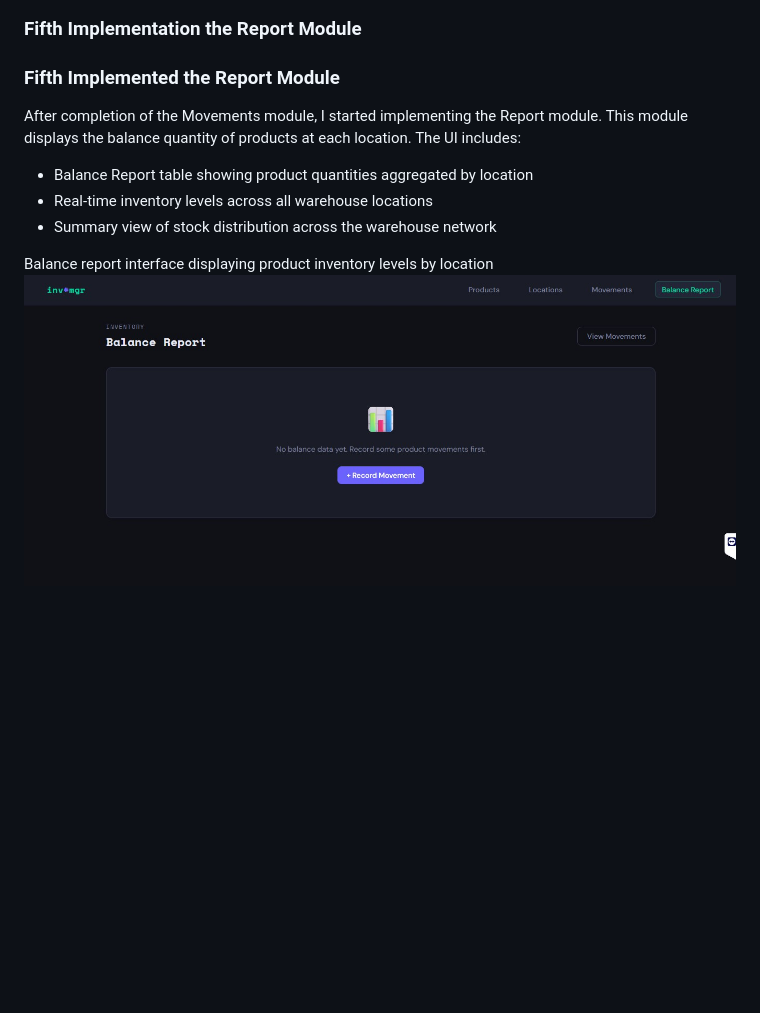
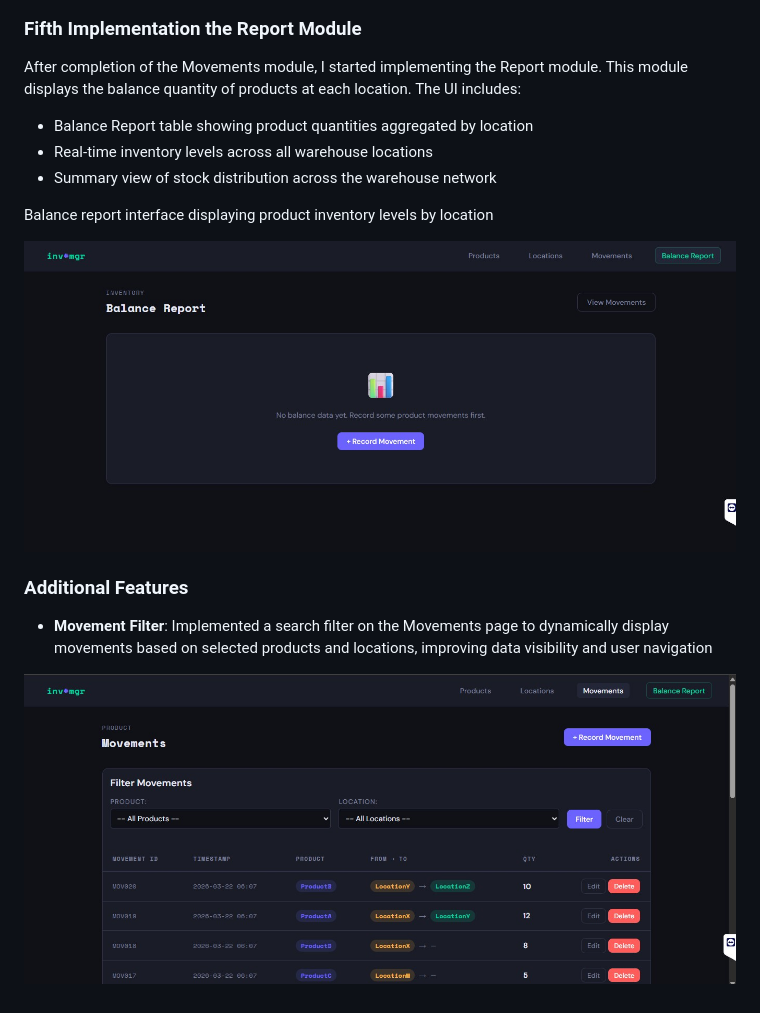
Before and after one commit to Harismita0619/Inventory-Managment, a Markdown page: README.md, the part around one of its changes. Rendered like a GitHub page; pictures changed too: images/Movements filter.jpg (added); blank space fills up the shorter version.

Commit message:
Implemented Additional feature and made changes in UI + Updated README

```diff
--- a/README.md
+++ b/README.md
@@ -69,7 +76,6 @@ Movement form interface with input fields for product selection, source location
 ![](images/Movements%20form.jpg)
 
 ### Fifth Implementation the Report Module
-### Fifth Implemented the Report Module
 
 After completion of the Movements module, I started implementing the Report module. This module displays the balance quantity of products at each location. The UI includes:
 
@@ -78,4 +84,11 @@ After completion of the Movements module, I started implementing the Report modu
 - Summary view of stock distribution across the warehouse network
 
 Balance report interface displaying product inventory levels by location
+
 ![](images/Balance%20Report.jpg)
+
+### Additional Features
+
+- **Movement Filter**: Implemented a search filter on the Movements page to dynamically display movements based on selected products and locations, improving data visibility and user navigation
+
+![](images/Movements%20filter.jpg)
```
Also changed, not shown: other parts of README.md (+7 -0 lines), 3 other files.
